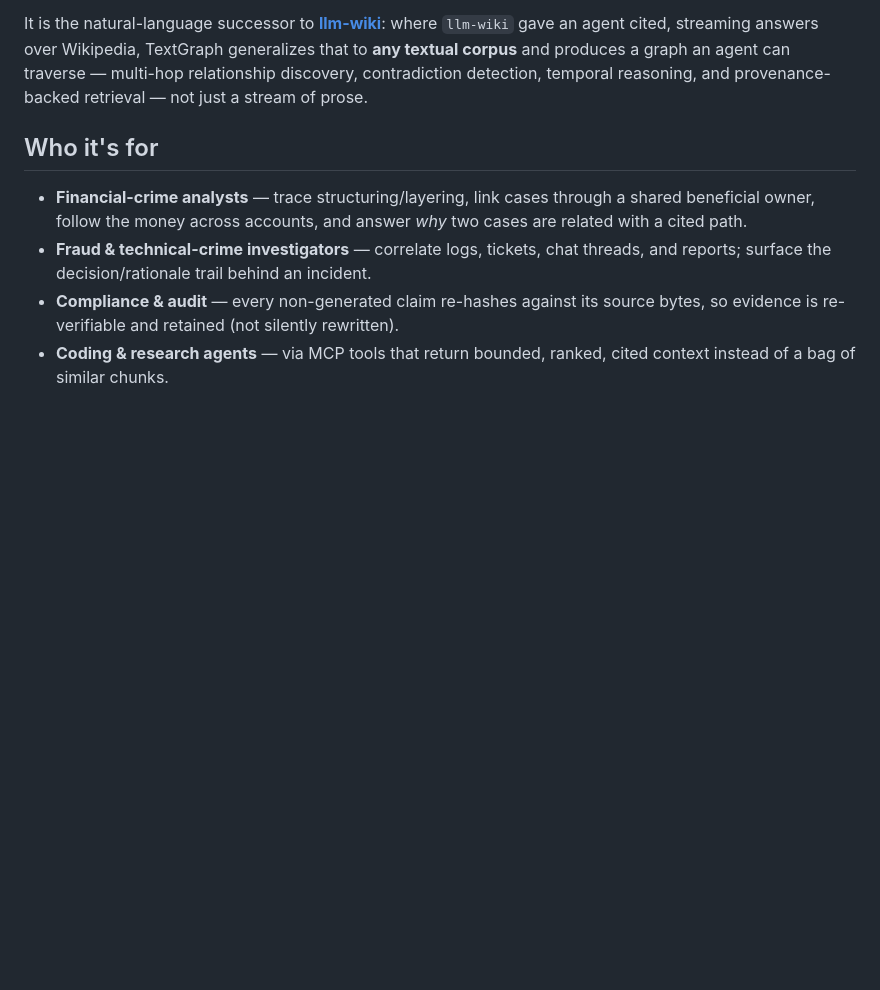
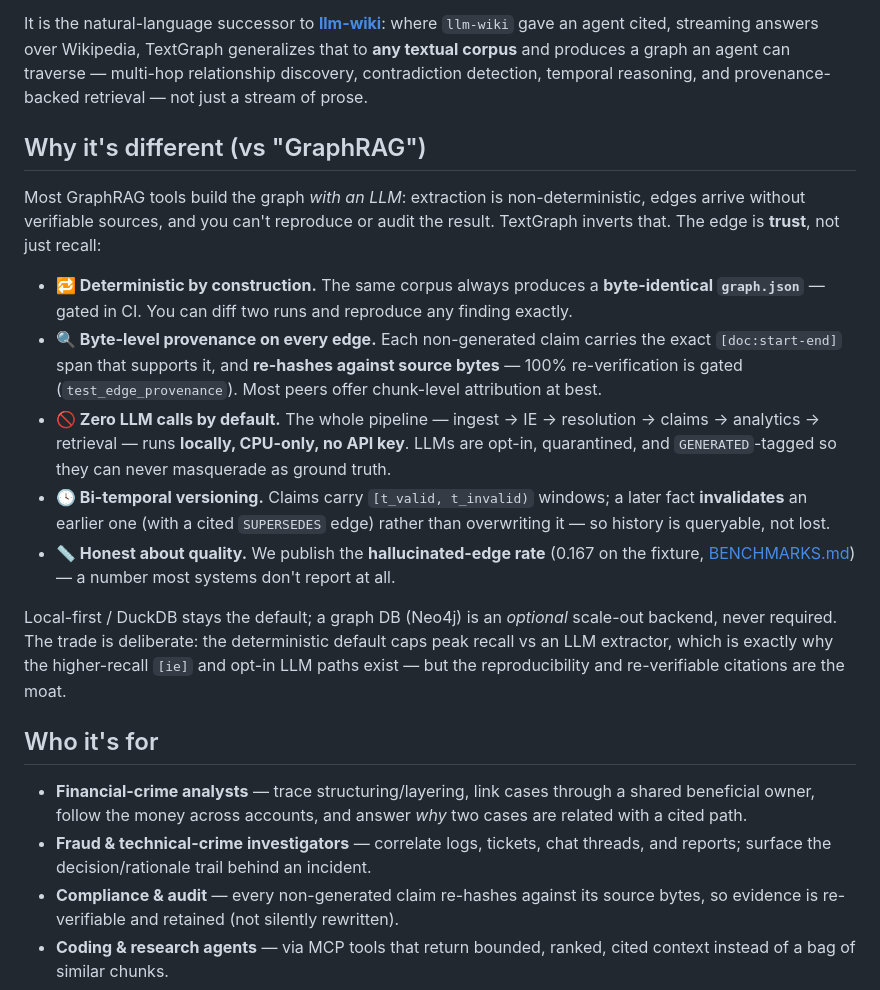
Before and after one commit to krishddd/Wiki_textgraph, a Markdown page: README.md, the part around the change. GitHub-like rendering; blank space fills up the shorter version.

```diff
--- a/README.md
+++ b/README.md
@@ -5,6 +5,18 @@
 TextGraph is built to help investigators make sense of **financial-crime and technical-crime** evidence: filings, contracts, wire-transfer logs, SARs, memos, chat/email exports, and reports. It ingests that corpus and emits a structured, versioned graph that shows **who is connected to whom, through what, and — crucially — *why*** — with every edge carrying the exact source span that supports it, so a finding can be re-verified and stands up to audit.
 
 It is the natural-language successor to [**llm-wiki**](https://github.com/krishddd/llm-wiki): where `llm-wiki` gave an agent cited, streaming answers over Wikipedia, TextGraph generalizes that to **any textual corpus** and produces a graph an agent can traverse — multi-hop relationship discovery, contradiction detection, temporal reasoning, and provenance-backed retrieval — not just a stream of prose.
+
+## Why it's different (vs "GraphRAG")
+
+Most GraphRAG tools build the graph *with an LLM*: extraction is non-deterministic, edges arrive without verifiable sources, and you can't reproduce or audit the result. TextGraph inverts that. The edge is **trust**, not just recall:
+
+- **🔁 Deterministic by construction.** The same corpus always produces a **byte-identical `graph.json`** — gated in CI. You can diff two runs and reproduce any finding exactly.
+- **🔍 Byte-level provenance on every edge.** Each non-generated claim carries the exact `[doc:start-end]` span that supports it, and **re-hashes against source bytes** — 100% re-verification is gated (`test_edge_provenance`). Most peers offer chunk-level attribution at best.
+- **🚫 Zero LLM calls by default.** The whole pipeline — ingest → IE → resolution → claims → analytics → retrieval — runs **locally, CPU-only, no API key**. LLMs are opt-in, quarantined, and `GENERATED`-tagged so they can never masquerade as ground truth.
+- **🕓 Bi-temporal versioning.** Claims carry `[t_valid, t_invalid)` windows; a later fact **invalidates** an earlier one (with a cited `SUPERSEDES` edge) rather than overwriting it — so history is queryable, not lost.
+- **📏 Honest about quality.** We publish the **hallucinated-edge rate** (0.167 on the fixture, [BENCHMARKS.md](BENCHMARKS.md)) — a number most systems don't report at all.
+
+Local-first / DuckDB stays the default; a graph DB (Neo4j) is an *optional* scale-out backend, never required. The trade is deliberate: the deterministic default caps peak recall vs an LLM extractor, which is exactly why the higher-recall `[ie]` and opt-in LLM paths exist — but the reproducibility and re-verifiable citations are the moat.
 
 ## Who it's for
 
```
Also changed, not shown: CHANGELOG.md (+8 -0 lines).
